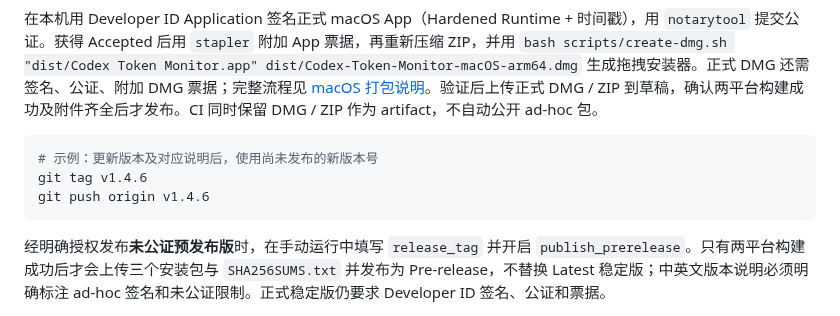
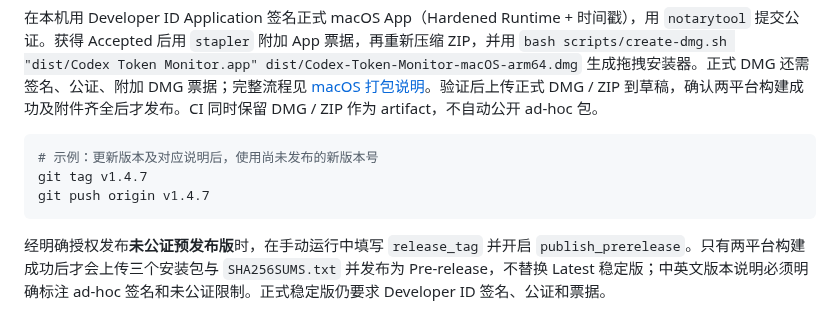
Before and after one commit to Naja404/codex-token-monitor, a Markdown page: README.md, the part around one of its changes. Drawn GitHub-style.

````diff
--- a/README.md
+++ b/README.md
@@ -384,8 +392,8 @@ dotnet run --project windows/App -c Release
 
 ```bash
 # 示例：更新版本及对应说明后，使用尚未发布的新版本号
-git tag v1.4.6
-git push origin v1.4.6
+git tag v1.4.7
+git push origin v1.4.7
 ```
 
 经明确授权发布**未公证预发布版**时，在手动运行中填写 `release_tag` 并开启 `publish_prerelease`。只有两平台构建成功后才会上传三个安装包与 `SHA256SUMS.txt` 并发布为 Pre-release，不替换 Latest 稳定版；中英文版本说明必须明确标注 ad-hoc 签名和未公证限制。正式稳定版仍要求 Developer ID 签名、公证和票据。
````
Also changed, not shown: other parts of README.md (+16 -8 lines), ROADMAP.md (+9 -1 lines), docs/releases/v1.4.7.md (added, +33 -0 lines), docs/images/settings-updates.png (added), 11 other files.
